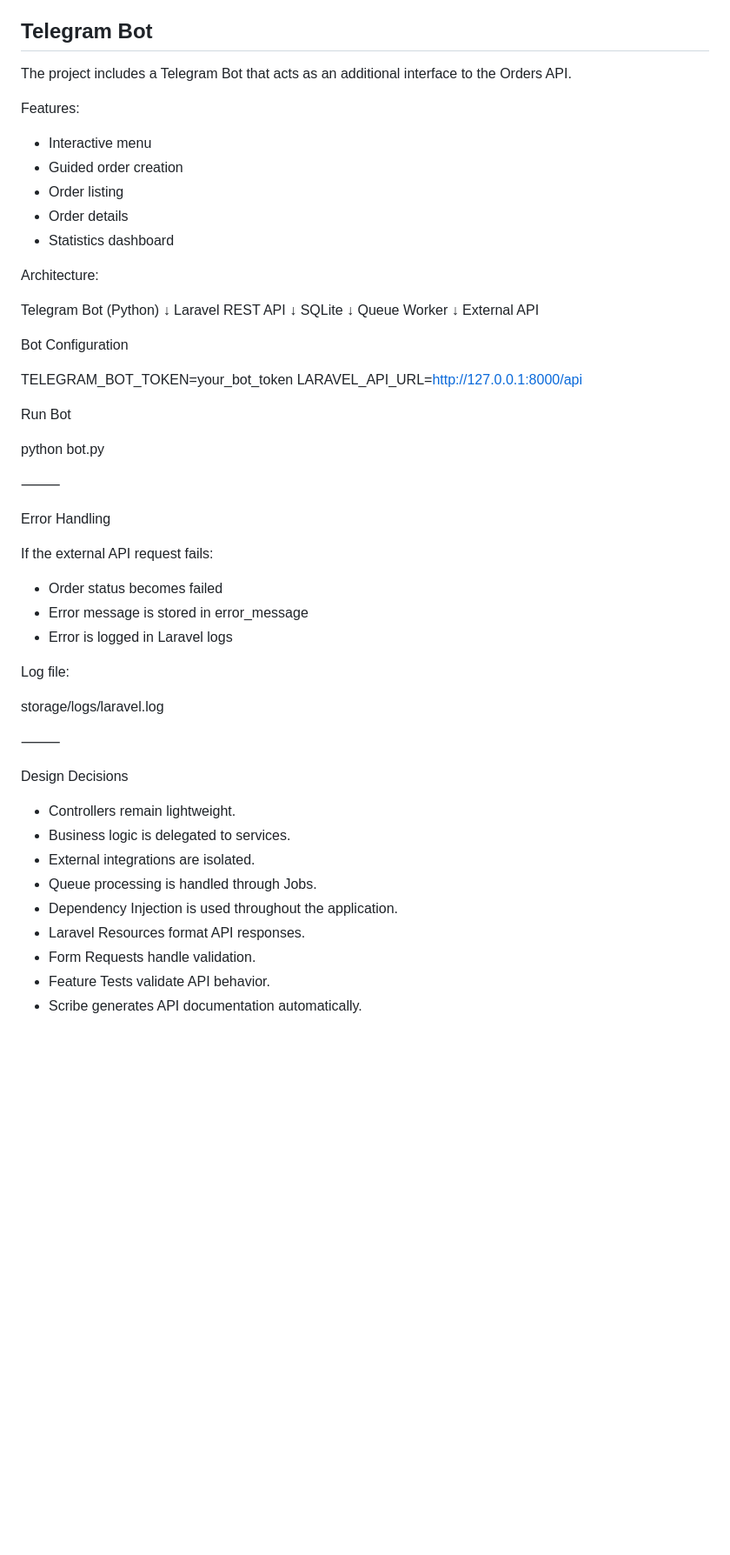
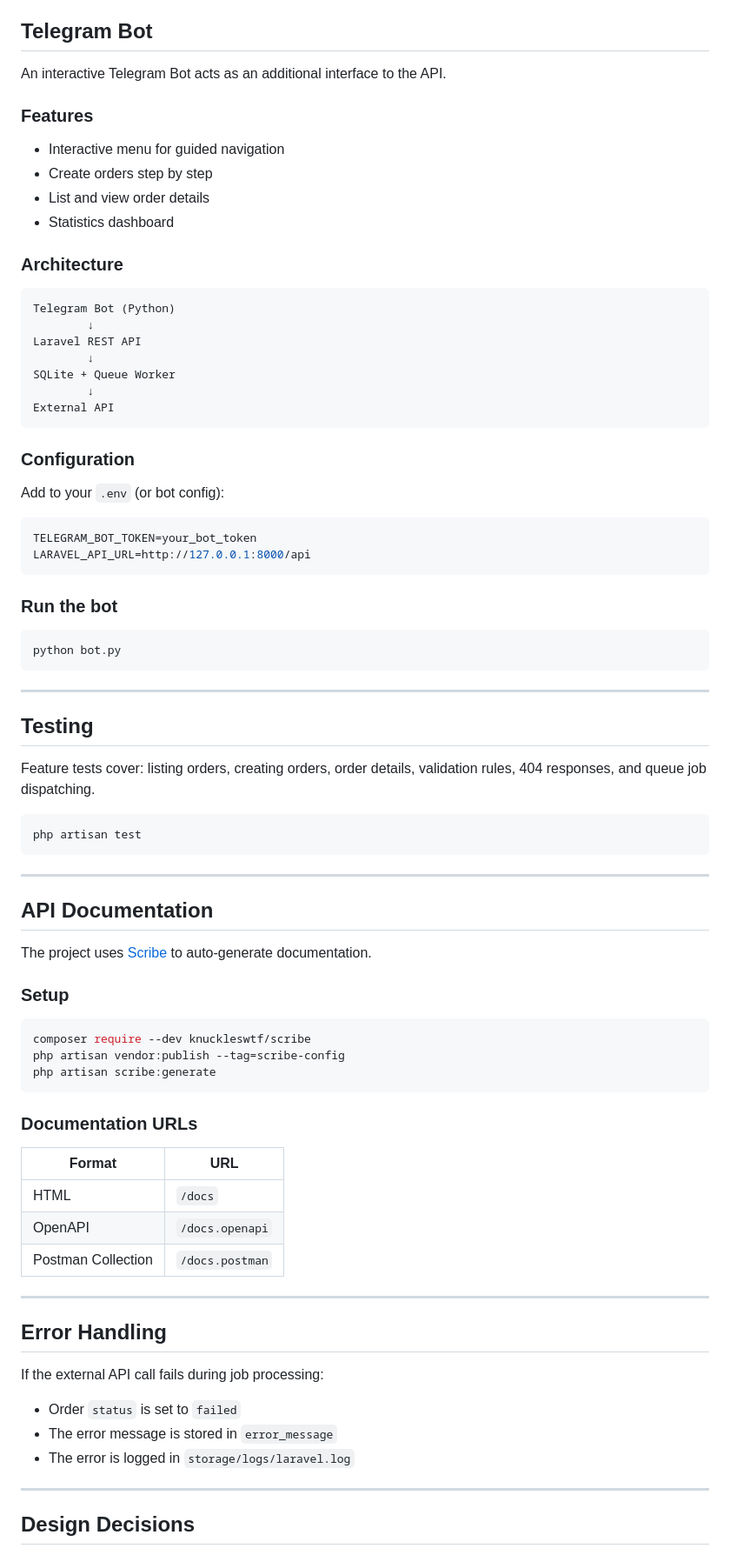
Before and after one commit to devecode/mini_orders, a Markdown page: README.md, the part around one of its changes. Shown at 87% size. GitHub-like rendering; blank space fills up the shorter version.

````diff
--- a/README.md
+++ b/README.md
@@ -282,61 +232,85 @@ Example:
 
 ## Telegram Bot
 
-The project includes a Telegram Bot that acts as an additional interface to the Orders API.
+An interactive Telegram Bot acts as an additional interface to the API.
 
-Features:
+### Features
 
-* Interactive menu
-* Guided order creation
-* Order listing
-* Order details
-* Statistics dashboard
+- Interactive menu for guided navigation
+- Create orders step by step
+- List and view order details
+- Statistics dashboard
 
-Architecture:
+### Architecture
 
+```
 Telegram Bot (Python)
         ↓
 Laravel REST API
         ↓
-SQLite
-        ↓
-Queue Worker
+SQLite + Queue Worker
         ↓
 External API
+```
 
-Bot Configuration
+### Configuration
 
+Add to your `.env` (or bot config):
+
+```env
 TELEGRAM_BOT_TOKEN=your_bot_token
 LARAVEL_API_URL=http://127.0.0.1:8000/api
+```
 
-Run Bot
+### Run the bot
 
+```bash
 python bot.py
+```
 
-⸻
+-----
 
-Error Handling
+## Testing
 
-If the external API request fails:
+Feature tests cover: listing orders, creating orders, order details, validation rules, 404 responses, and queue job dispatching.
 
-* Order status becomes failed
-* Error message is stored in error_message
-* Error is logged in Laravel logs
+```bash
+php artisan test
+```
 
-Log file:
+-----
 
-storage/logs/laravel.log
+## API Documentation
 
-⸻
+The project uses [Scribe](https://scribe.knuckles.wtf/) to auto-generate documentation.
 
-Design Decisions
+### Setup
 
-* Controllers remain lightweight.
-* Business logic is delegated to services.
-* External integrations are isolated.
-* Queue processing is handled through Jobs.
-* Dependency Injection is used throughout the application.
-* Laravel Resources format API responses.
-* Form Requests handle validation.
-* Feature Tests validate API behavior.
-* Scribe generates API documentation automatically.
+```bash
+composer require --dev knuckleswtf/scribe
+php artisan vendor:publish --tag=scribe-config
+php artisan scribe:generate
+```
+
+### Documentation URLs
+
+|Format            |URL            |
+|------------------|---------------|
+|HTML              |`/docs`        |
+|OpenAPI           |`/docs.openapi`|
+|Postman Collection|`/docs.postman`|
+
+-----
+
+## Error Handling
+
+If the external API call fails during job processing:
+
+- Order `status` is set to `failed`
+- The error message is stored in `error_message`
+- The error is logged in `storage/logs/laravel.log`
+
+-----
+
+## Design Decisions
+
````
Also changed, not shown: other parts of README.md (+133 -174 lines).
